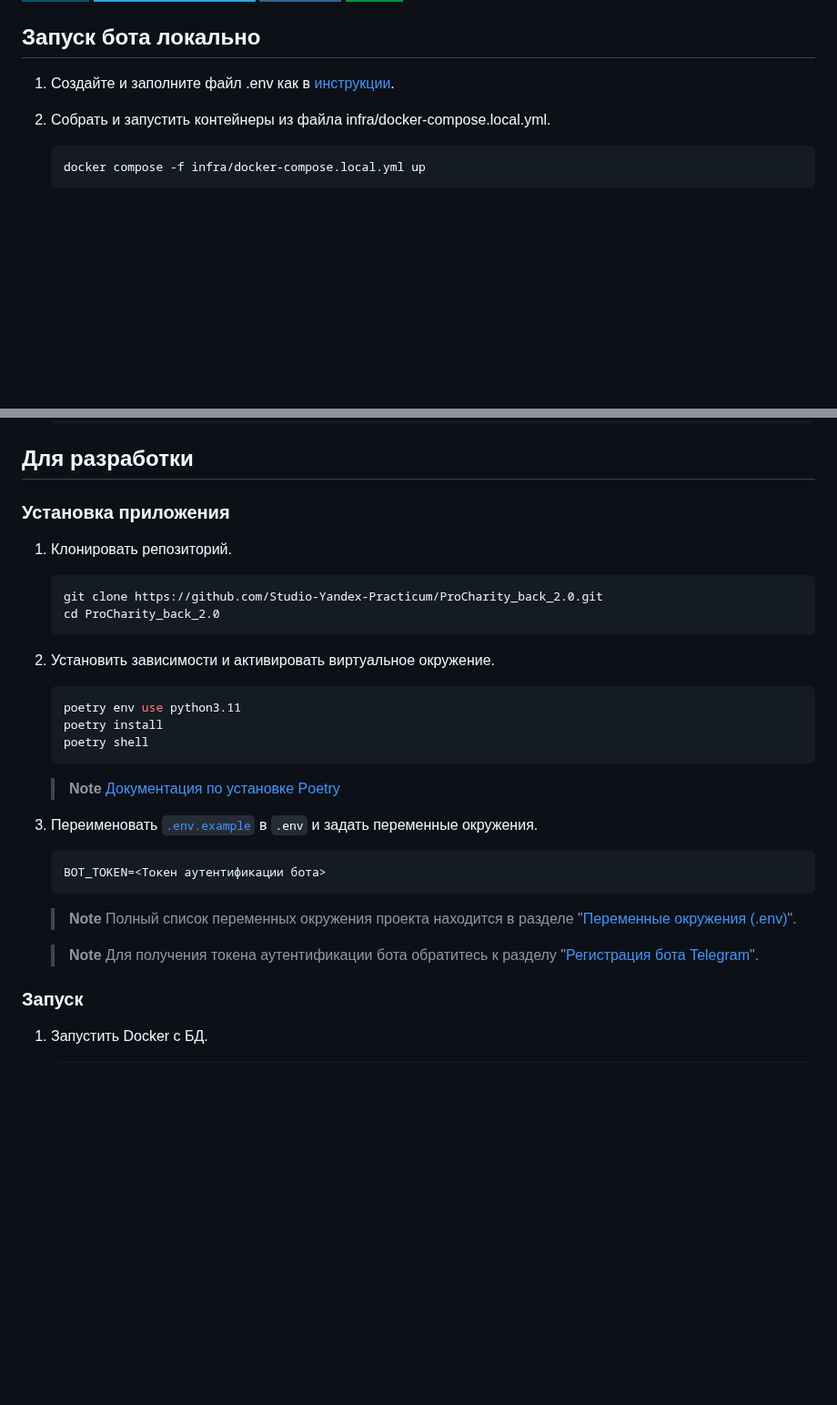
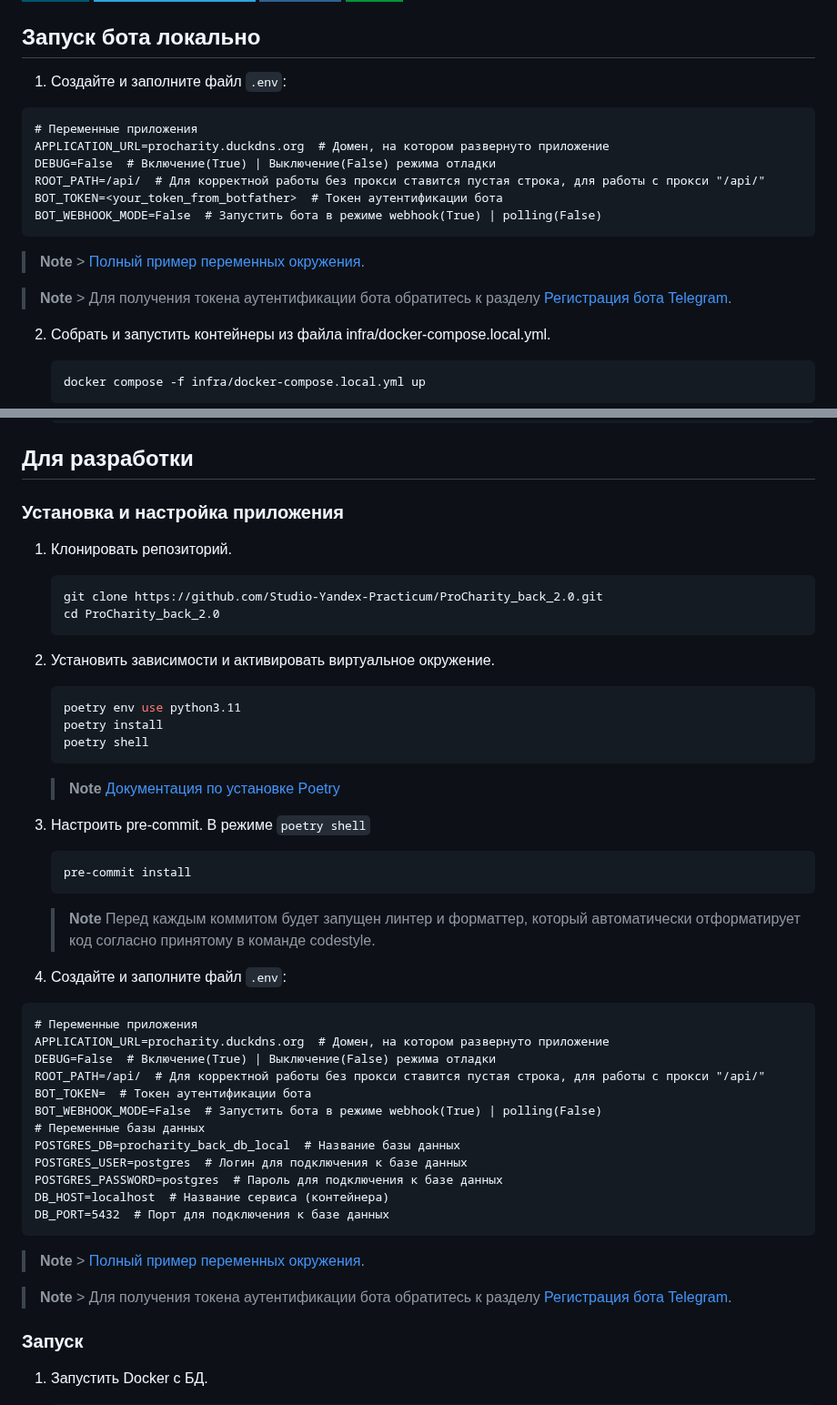
Before and after one commit to Studio-Yandex-Practicum/ProCharity_back_2.0, a Markdown page: README.md, 2 parts joined by grey strips. Shown at 91% size. Rendered like a GitHub page; badges without logos; blank space fills up the shorter version.

Commit message:
1.8 new readme refactor

````diff
--- a/README.md
+++ b/README.md
@@ -61,7 +60,23 @@ ProCharity (НКО Фонд Друзья).
 
 ## Запуск бота локально
 
-1. Создайте и заполните файл .env как в [инструкции](.env.example).
+1. Создайте и заполните файл `.env`:
+
+```dotenv
+# Переменные приложения
+APPLICATION_URL=procharity.duckdns.org  # Домен, на котором развернуто приложение
+DEBUG=False  # Включение(True) | Выключение(False) режима отладки
+ROOT_PATH=/api/  # Для корректной работы без прокси ставится пустая строка, для работы с прокси "/api/"
+BOT_TOKEN=<your_token_from_botfather>  # Токен аутентификации бота
+BOT_WEBHOOK_MODE=False  # Запустить бота в режиме webhook(True) | polling(False)
+```
+> **Note**
+    > [Полный пример переменных окружения](env.example).
+
+> **Note**
+    > Для получения токена аутентификации бота обратитесь к
+    разделу [Регистрация бота Telegram](#регистрация-бота-telegram).
+
 
 2. Собрать и запустить контейнеры из файла infra/docker-compose.local.yml.
 
@@ -78,7 +93,7 @@ ProCharity (НКО Фонд Друзья).
 
 ## Для разработки
 
-### Установка приложения
+### Установка и настройка приложения
 
 1. Клонировать репозиторий.
 
@@ -97,20 +112,38 @@ ProCharity (НКО Фонд Друзья).
 
     > **Note**
     > [Документация по установке Poetry](https://python-poetry.org/docs/#installation)
+3. Настроить pre-commit.
+В режиме ```poetry shell```
+   ```
+   pre-commit install
+   ```
+   > **Note**
+    > Перед каждым коммитом будет запущен линтер и форматтер,
+    который автоматически отформатирует код согласно принятому в команде codestyle.
 
-3. Переименовать [`.env.example`](.env.example) в `.env` и задать переменные окружения.
+4. Создайте и заполните файл `.env`:
 
-    ```dotenv
-    BOT_TOKEN=<Токен аутентификации бота>
-    ```
+```dotenv
+# Переменные приложения
+APPLICATION_URL=procharity.duckdns.org  # Домен, на котором развернуто приложение
+DEBUG=False  # Включение(True) | Выключение(False) режима отладки
+ROOT_PATH=/api/  # Для корректной работы без прокси ставится пустая строка, для работы с прокси "/api/"
+BOT_TOKEN=  # Токен аутентификации бота
+BOT_WEBHOOK_MODE=False  # Запустить бота в режиме webhook(True) | polling(False)
+# Переменные базы данных
+POSTGRES_DB=procharity_back_db_local  # Название базы данных
+POSTGRES_USER=postgres  # Логин для подключения к базе данных
+POSTGRES_PASSWORD=postgres  # Пароль для подключения к базе данных
+DB_HOST=localhost  # Название сервиса (контейнера)
+DB_PORT=5432  # Порт для подключения к базе данных
+```
 
-    > **Note**
-    > Полный список переменных окружения проекта находится в
-    > разделе "[Переменные окружения (.env)](#переменные-окружения-env)".
+> **Note**
+    > [Полный пример переменных окружения](env.example).
 
-    > **Note**
+> **Note**
     > Для получения токена аутентификации бота обратитесь к
-    > разделу "[Регистрация бота Telegram](#регистрация-бота-telegram)".
+    разделу [Регистрация бота Telegram](#регистрация-бота-telegram).
 
 ### Запуск
 
````
Also changed, not shown: other parts of README.md (+4 -17 lines).
